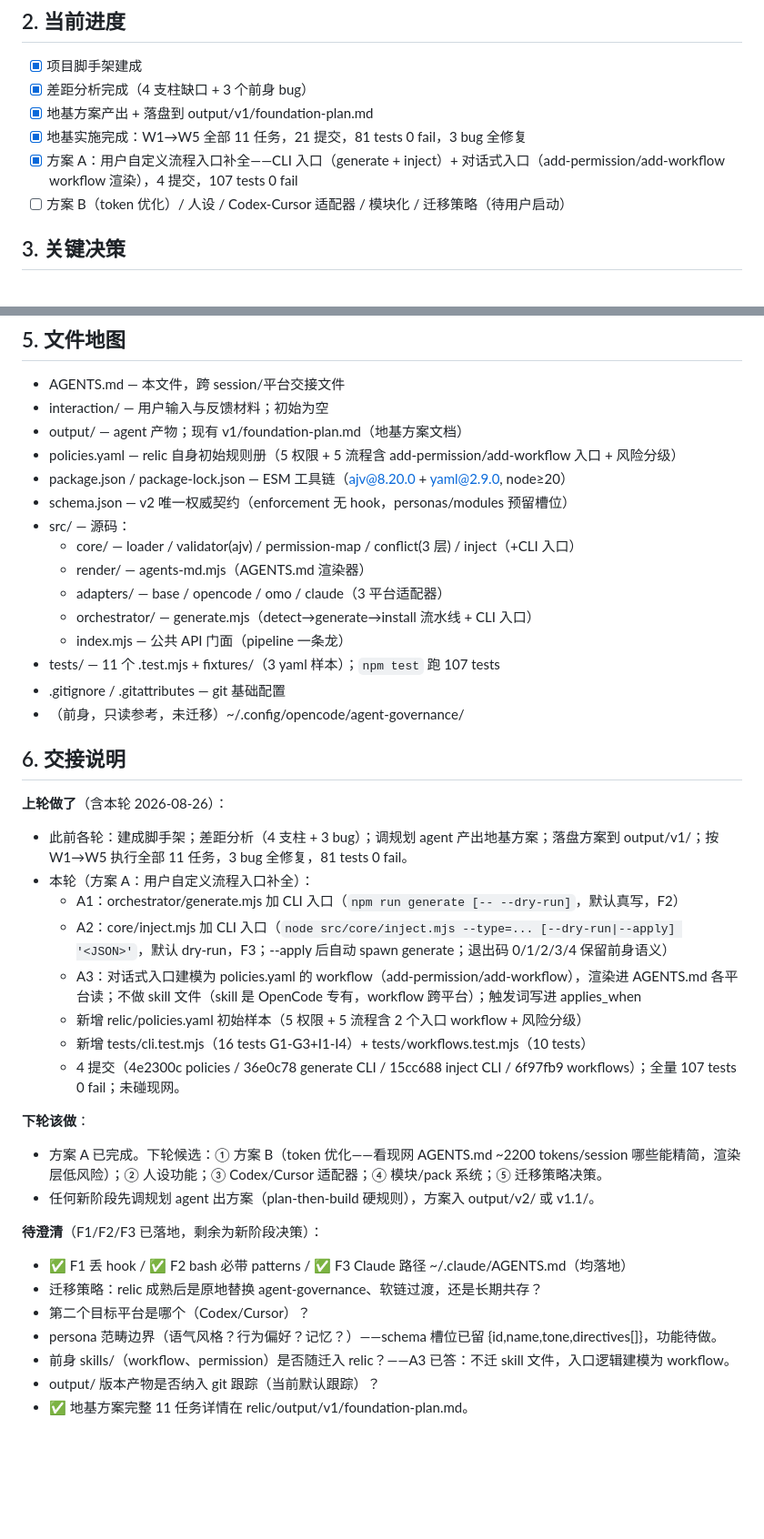
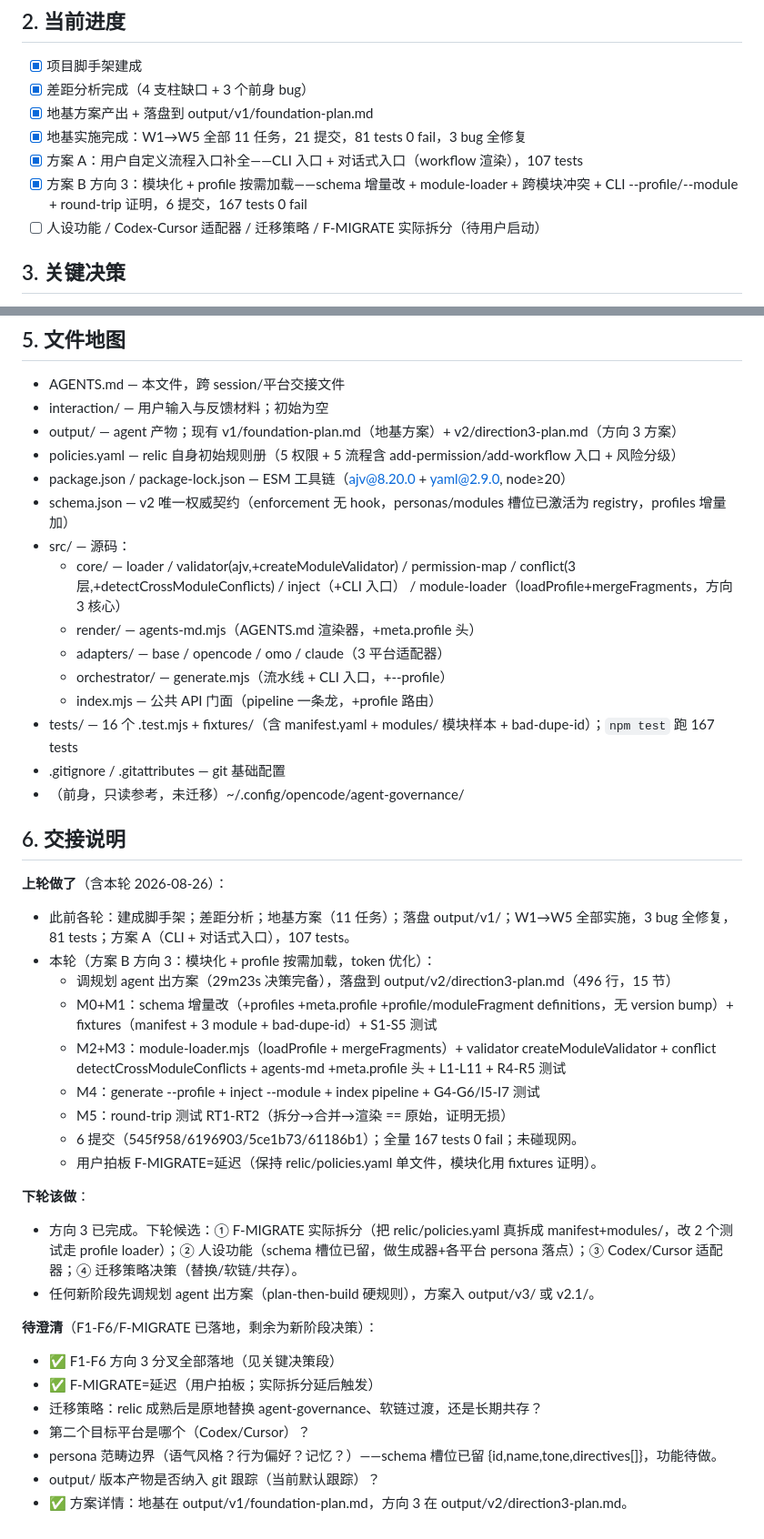
Before and after one commit to STHgs/relic-source, a Markdown page: AGENTS.md, 2 parts joined by grey strips. Shown at 91% size. GitHub-like rendering; blank space fills up the shorter version.

Commit message:
docs: update relic/AGENTS.md handoff (direction 3 complete: modular+profile loading)
Direction 3 done: schema additive (profiles + moduleFragment), module-loader (loadProfile + mergeFragments), detectCrossModuleConflicts, CLI --profile/--module, round-trip proof. 6 commits, 167 tests 0 fail. F-MIGRATE=defer recorded. Record F1-F6 + F-VERSION + F-THREAD + F-MIGRATE decisions. File map updated (module-loader.mjs, createModuleValidator, detectCrossModuleConflicts, --profile/--module, tests 107→167). 下轮 candidates: F-MIGRATE actual split / persona / Codex-Cursor / migration strategy.

Ultraworked with [Sisyphus](https://github.com/code-yeongyu/oh-my-openagent)

Co-authored-by: Sisyphus <clio-agent@sisyphuslabs.ai>

```diff
--- a/AGENTS.md
+++ b/AGENTS.md
@@ -15,8 +15,9 @@
 - [x] 差距分析完成（4 支柱缺口 + 3 个前身 bug）
 - [x] 地基方案产出 + 落盘到 output/v1/foundation-plan.md
 - [x] 地基实施完成：W1→W5 全部 11 任务，21 提交，81 tests 0 fail，3 bug 全修复
-- [x] 方案 A：用户自定义流程入口补全——CLI 入口（generate + inject）+ 对话式入口（add-permission/add-workflow workflow 渲染），4 提交，107 tests 0 fail
-- [ ] 方案 B（token 优化）/ 人设 / Codex-Cursor 适配器 / 模块化 / 迁移策略（待用户启动）
+- [x] 方案 A：用户自定义流程入口补全——CLI 入口 + 对话式入口（workflow 渲染），107 tests
+- [x] 方案 B 方向 3：模块化 + profile 按需加载——schema 增量改 + module-loader + 跨模块冲突 + CLI --profile/--module + round-trip 证明，6 提交，167 tests 0 fail
+- [ ] 人设功能 / Codex-Cursor 适配器 / 迁移策略 / F-MIGRATE 实际拆分（待用户启动）
 
 ## 3. 关键决策
 
@@ -48,41 +53,42 @@
 
 - AGENTS.md — 本文件，跨 session/平台交接文件
 - interaction/ — 用户输入与反馈材料；初始为空
-- output/ — agent 产物；现有 v1/foundation-plan.md（地基方案文档）
+- output/ — agent 产物；现有 v1/foundation-plan.md（地基方案）+ v2/direction3-plan.md（方向 3 方案）
 - policies.yaml — relic 自身初始规则册（5 权限 + 5 流程含 add-permission/add-workflow 入口 + 风险分级）
 - package.json / package-lock.json — ESM 工具链（ajv@8.20.0 + yaml@2.9.0, node≥20）
-- schema.json — v2 唯一权威契约（enforcement 无 hook，personas/modules 预留槽位）
+- schema.json — v2 唯一权威契约（enforcement 无 hook，personas/modules 槽位已激活为 registry，profiles 增量加）
 - src/ — 源码：
-  - core/ — loader / validator(ajv) / permission-map / conflict(3 层) / inject（+CLI 入口）
-  - render/ — agents-md.mjs（AGENTS.md 渲染器）
+  - core/ — loader / validator(ajv,+createModuleValidator) / permission-map / conflict(3 层,+detectCrossModuleConflicts) / inject（+CLI 入口） / module-loader（loadProfile+mergeFragments，方向 3 核心）
+  - render/ — agents-md.mjs（AGENTS.md 渲染器，+meta.profile 头）
   - adapters/ — base / opencode / omo / claude（3 平台适配器）
-  - orchestrator/ — generate.mjs（detect→generate→install 流水线 + CLI 入口）
-  - index.mjs — 公共 API 门面（pipeline 一条龙）
-- tests/ — 11 个 .test.mjs + fixtures/（3 yaml 样本）；`npm test` 跑 107 tests
+  - orchestrator/ — generate.mjs（流水线 + CLI 入口，+--profile）
+  - index.mjs — 公共 API 门面（pipeline 一条龙，+profile 路由）
+- tests/ — 16 个 .test.mjs + fixtures/（含 manifest.yaml + modules/ 模块样本 + bad-dupe-id）；`npm test` 跑 167 tests
 - .gitignore / .gitattributes — git 基础配置
 - （前身，只读参考，未迁移）~/.config/opencode/agent-governance/
 
 ## 6. 交接说明
 
 **上轮做了**（含本轮 2026-08-26）：
-- 此前各轮：建成脚手架；差距分析（4 支柱 + 3 bug）；调规划 agent 产出地基方案；落盘方案到 output/v1/；按 W1→W5 执行全部 11 任务，3 bug 全修复，81 tests 0 fail。
-- 本轮（方案 A：用户自定义流程入口补全）：
-  - A1：orchestrator/generate.mjs 加 CLI 入口（`npm run generate [-- --dry-run]`，默认真写，F2）
-  - A2：core/inject.mjs 加 CLI 入口（`node src/core/inject.mjs --type=... [--dry-run|--apply] '<JSON>'`，默认 dry-run，F3；--apply 后自动 spawn generate；退出码 0/1/2/3/4 保留前身语义）
-  - A3：对话式入口建模为 policies.yaml 的 workflow（add-permission/add-workflow），渲染进 AGENTS.md 各平台读；不做 skill 文件（skill 是 OpenCode 专有，workflow 跨平台）；触发词写进 applies_when
-  - 新增 relic/policies.yaml 初始样本（5 权限 + 5 流程含 2 个入口 workflow + 风险分级）
-  - 新增 tests/cli.test.mjs（16 tests G1-G3+I1-I4）+ tests/workflows.test.mjs（10 tests）
-  - 4 提交（4e2300c policies / 36e0c78 generate CLI / 15cc688 inject CLI / 6f97fb9 workflows）；全量 107 tests 0 fail；未碰现网。
+- 此前各轮：建成脚手架；差距分析；地基方案（11 任务）；落盘 output/v1/；W1→W5 全部实施，3 bug 全修复，81 tests；方案 A（CLI + 对话式入口），107 tests。
+- 本轮（方案 B 方向 3：模块化 + profile 按需加载，token 优化）：
+  - 调规划 agent 出方案（29m23s 决策完备），落盘到 output/v2/direction3-plan.md（496 行，15 节）
+  - M0+M1：schema 增量改（+profiles +meta.profile +profile/moduleFragment definitions，无 version bump）+ fixtures（manifest + 3 module + bad-dupe-id）+ S1-S5 测试
+  - M2+M3：module-loader.mjs（loadProfile + mergeFragments）+ validator createModuleValidator + conflict detectCrossModuleConflicts + agents-md +meta.profile 头 + L1-L11 + R4-R5 测试
+  - M4：generate --profile + inject --module + index pipeline + G4-G6/I5-I7 测试
+  - M5：round-trip 测试 RT1-RT2（拆分→合并→渲染 == 原始，证明无损）
+  - 6 提交（545f958/6196903/5ce1b73/61186b1）；全量 167 tests 0 fail；未碰现网。
+  - 用户拍板 F-MIGRATE=延迟（保持 relic/policies.yaml 单文件，模块化用 fixtures 证明）。
 
 **下轮该做**：
-- 方案 A 已完成。下轮候选：① 方案 B（token 优化——看现网 AGENTS.md ~2200 tokens/session 哪些能精简，渲染层低风险）；② 人设功能；③ Codex/Cursor 适配器；④ 模块/pack 系统；⑤ 迁移策略决策。
-- 任何新阶段先调规划 agent 出方案（plan-then-build 硬规则），方案入 output/v2/ 或 v1.1/。
+- 方向 3 已完成。下轮候选：① F-MIGRATE 实际拆分（把 relic/policies.yaml 真拆成 manifest+modules/，改 2 个测试走 profile loader）；② 人设功能（schema 槽位已留，做生成器+各平台 persona 落点）；③ Codex/Cursor 适配器；④ 迁移策略决策（替换/软链/共存）。
+- 任何新阶段先调规划 agent 出方案（plan-then-build 硬规则），方案入 output/v3/ 或 v2.1/。
 
-**待澄清**（F1/F2/F3 已落地，剩余为新阶段决策）：
-- ✅ F1 丢 hook / ✅ F2 bash 必带 patterns / ✅ F3 Claude 路径 ~/.claude/AGENTS.md（均落地）
+**待澄清**（F1-F6/F-MIGRATE 已落地，剩余为新阶段决策）：
+- ✅ F1-F6 方向 3 分叉全部落地（见关键决策段）
+- ✅ F-MIGRATE=延迟（用户拍板；实际拆分延后触发）
 - 迁移策略：relic 成熟后是原地替换 agent-governance、软链过渡，还是长期共存？
 - 第二个目标平台是哪个（Codex/Cursor）？
 - persona 范畴边界（语气风格？行为偏好？记忆？）——schema 槽位已留 {id,name,tone,directives[]}，功能待做。
-- 前身 skills/（workflow、permission）是否随迁入 relic？——A3 已答：不迁 skill 文件，入口逻辑建模为 workflow。
 - output/ 版本产物是否纳入 git 跟踪（当前默认跟踪）？
-- ✅ 地基方案完整 11 任务详情在 relic/output/v1/foundation-plan.md。
+- ✅ 方案详情：地基在 output/v1/foundation-plan.md，方向 3 在 output/v2/direction3-plan.md。
```
Also changed, not shown: other parts of AGENTS.md (+4 -0 lines).
